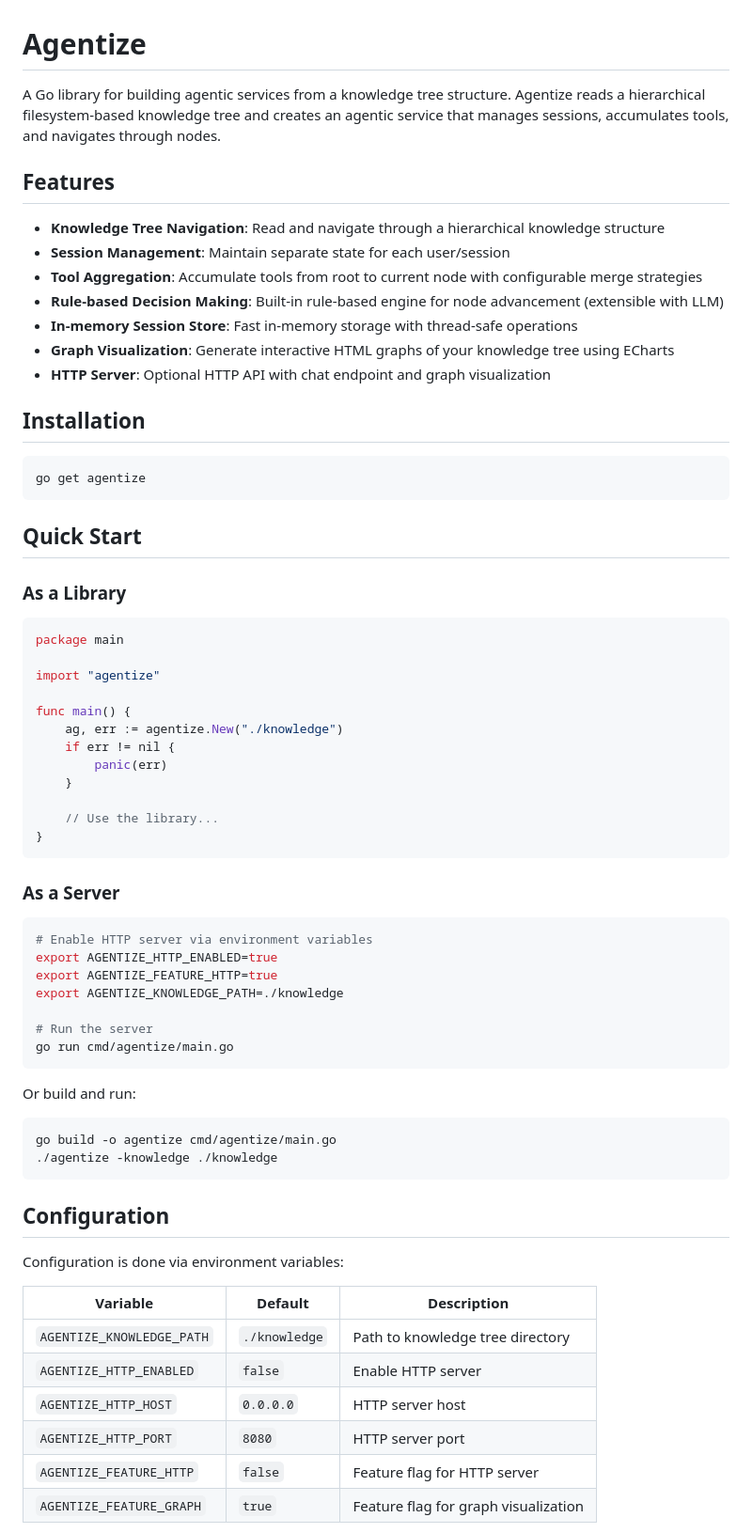
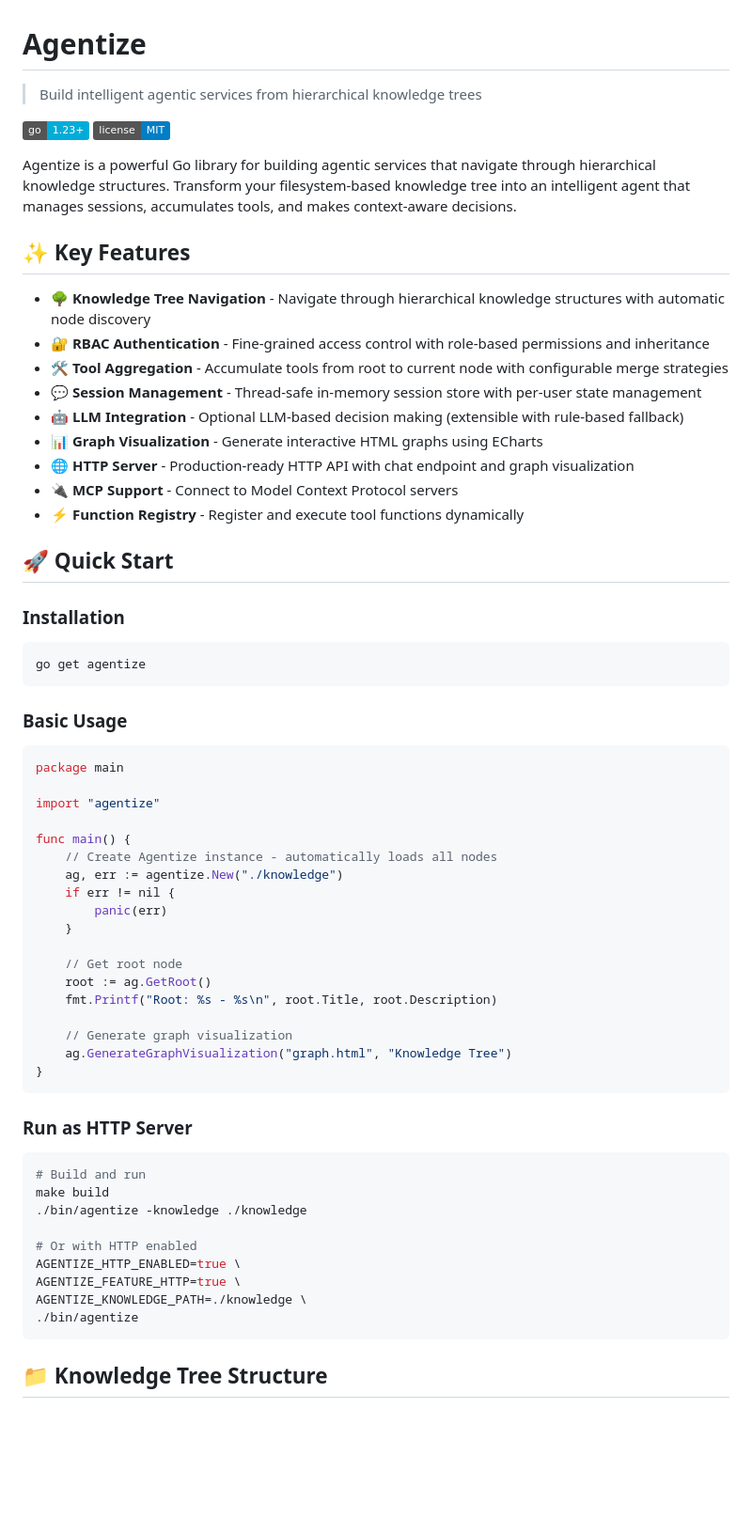
Before and after one commit to GhiaC/Agentize, a Markdown page: README.md, the part around one of its changes. Shown at 94% size. GitHub-like rendering; badges without logos; blank space fills up the shorter version.

Commit message:
docs: improve README for GitHub with better structure and features

````diff
--- a/README.md
+++ b/README.md
@@ -1,26 +1,33 @@
 # Agentize
 
-A Go library for building agentic services from a knowledge tree structure. Agentize reads a hierarchical filesystem-based knowledge tree and creates an agentic service that manages sessions, accumulates tools, and navigates through nodes.
+> Build intelligent agentic services from hierarchical knowledge trees
 
-## Features
+[![Go Version](https://img.shields.io/badge/go-1.23+-00ADD8?style=flat&logo=go)](https://golang.org)
+[![License](https://img.shields.io/badge/license-MIT-blue.svg)](LICENSE)
 
-- **Knowledge Tree Navigation**: Read and navigate through a hierarchical knowledge structure
-- **Session Management**: Maintain separate state for each user/session
-- **Tool Aggregation**: Accumulate tools from root to current node with configurable merge strategies
-- **Rule-based Decision Making**: Built-in rule-based engine for node advancement (extensible with LLM)
-- **In-memory Session Store**: Fast in-memory storage with thread-safe operations
-- **Graph Visualization**: Generate interactive HTML graphs of your knowledge tree using ECharts
-- **HTTP Server**: Optional HTTP API with chat endpoint and graph visualization
+Agentize is a powerful Go library for building agentic services that navigate through hierarchical knowledge structures. Transform your filesystem-based knowledge tree into an intelligent agent that manages sessions, accumulates tools, and makes context-aware decisions.
 
-## Installation
+## ✨ Key Features
+
+- 🌳 **Knowledge Tree Navigation** - Navigate through hierarchical knowledge structures with automatic node discovery
+- 🔐 **RBAC Authentication** - Fine-grained access control with role-based permissions and inheritance
+- 🛠️ **Tool Aggregation** - Accumulate tools from root to current node with configurable merge strategies
+- 💬 **Session Management** - Thread-safe in-memory session store with per-user state management
+- 🤖 **LLM Integration** - Optional LLM-based decision making (extensible with rule-based fallback)
+- 📊 **Graph Visualization** - Generate interactive HTML graphs using ECharts
+- 🌐 **HTTP Server** - Production-ready HTTP API with chat endpoint and graph visualization
+- 🔌 **MCP Support** - Connect to Model Context Protocol servers
+- ⚡ **Function Registry** - Register and execute tool functions dynamically
+
+## 🚀 Quick Start
+
+### Installation
 
 ```bash
 go get agentize
 ```
 
-## Quick Start
-
-### As a Library
+### Basic Usage
 
 ```go
 package main
@@ -28,44 +35,34 @@ package main
 import "agentize"
 
 func main() {
+    // Create Agentize instance - automatically loads all nodes
     ag, err := agentize.New("./knowledge")
     if err != nil {
         panic(err)
     }
 
-    // Use the library...
+    // Get root node
+    root := ag.GetRoot()
+    fmt.Printf("Root: %s - %s\n", root.Title, root.Description)
+
+    // Generate graph visualization
+    ag.GenerateGraphVisualization("graph.html", "Knowledge Tree")
 }
 ```
 
-### As a Server
+### Run as HTTP Server
 
 ```bash
-# Enable HTTP server via environment variables
-export AGENTIZE_HTTP_ENABLED=true
-export AGENTIZE_FEATURE_HTTP=true
-export AGENTIZE_KNOWLEDGE_PATH=./knowledge
+# Build and run
+make build
+./bin/agentize -knowledge ./knowledge
 
-# Run the server
-go run cmd/agentize/main.go
+# Or with HTTP enabled
+AGENTIZE_HTTP_ENABLED=true \
+AGENTIZE_FEATURE_HTTP=true \
+AGENTIZE_KNOWLEDGE_PATH=./knowledge \
+./bin/agentize
 ```
 
-Or build and run:
+## 📁 Knowledge Tree Structure
 
-```bash
-go build -o agentize cmd/agentize/main.go
-./agentize -knowledge ./knowledge
-```
-
-## Configuration
-
-Configuration is done via environment variables:
-
-| Variable | Default | Description |
-|----------|---------|-------------|
-| `AGENTIZE_KNOWLEDGE_PATH` | `./knowledge` | Path to knowledge tree directory |
-| `AGENTIZE_HTTP_ENABLED` | `false` | Enable HTTP server |
-| `AGENTIZE_HTTP_HOST` | `0.0.0.0` | HTTP server host |
-| `AGENTIZE_HTTP_PORT` | `8080` | HTTP server port |
-| `AGENTIZE_FEATURE_HTTP` | `false` | Feature flag for HTTP server |
-| `AGENTIZE_FEATURE_GRAPH` | `true` | Feature flag for graph visualization |
-
````
Also changed, not shown: other parts of README.md (+139 -189 lines).
